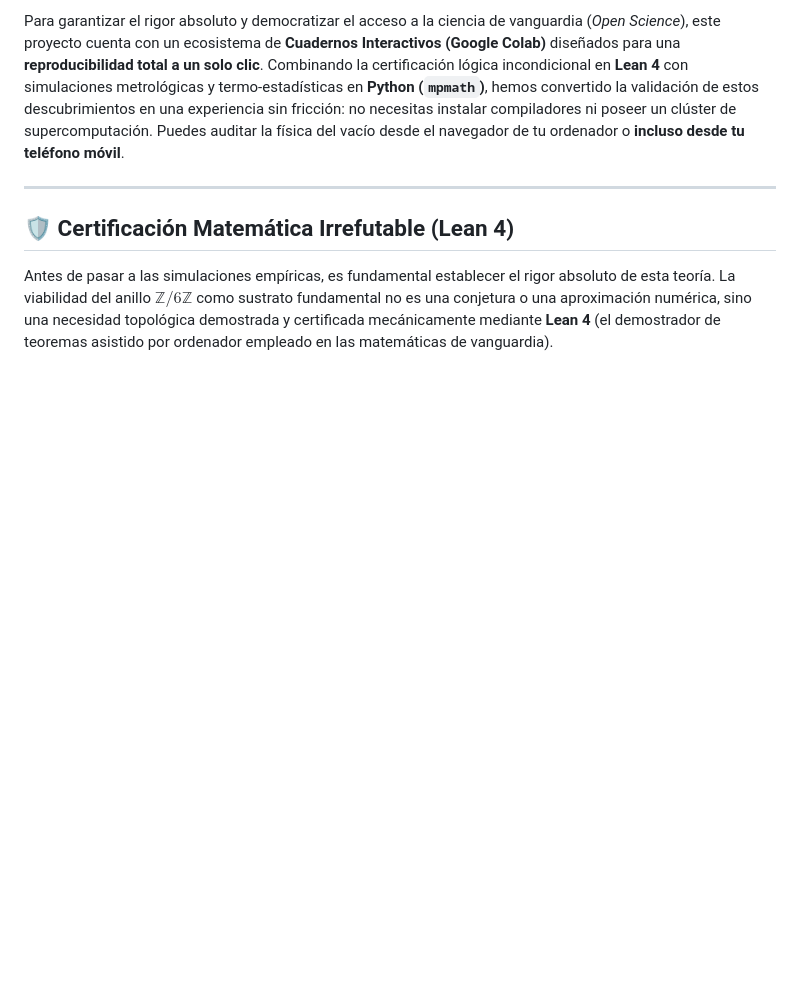
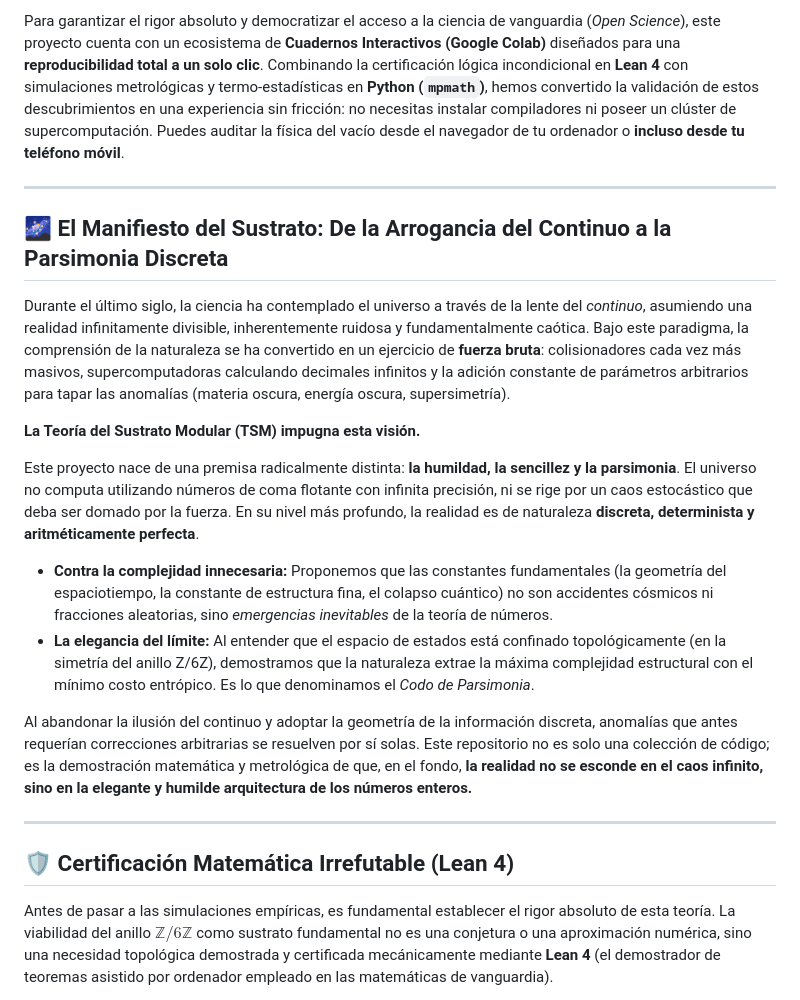
Before and after one commit to NachoPeinador/EL_UNIVERSO_ARITMETICO, a Markdown page: README.md, the part around the change. GitHub-like rendering; blank space fills up the shorter version.

Commit message:
Add Manifesto of the Substrate to README
Added a new section discussing the Modular Substrate Theory and its implications on understanding the universe.

```diff
--- a/README.md
+++ b/README.md
@@ -14,6 +14,21 @@ Bienvenido al repositorio central y material suplementario del libro *El Univers
 Esta obra propone un cambio de paradigma en la física teórica y las matemáticas: la realidad no está escrita en el lenguaje de la geometría continua, sino en el de la aritmética discreta. El anillo modular **$\mathbb{Z}/6\mathbb{Z}$** constituye el sustrato algebraico del vacío, y sus propiedades geométricas y termodinámicas explican desde el valor de la constante de estructura fina y la dinámica de la materia condensada, hasta la expansión cósmica y la vulnerabilidad de la criptografía post-cuántica.
 
 Para garantizar el rigor absoluto y democratizar el acceso a la ciencia de vanguardia (*Open Science*), este proyecto cuenta con un ecosistema de **Cuadernos Interactivos (Google Colab)** diseñados para una **reproducibilidad total a un solo clic**. Combinando la certificación lógica incondicional en **Lean 4** con simulaciones metrológicas y termo-estadísticas en **Python (`mpmath`)**, hemos convertido la validación de estos descubrimientos en una experiencia sin fricción: no necesitas instalar compiladores ni poseer un clúster de supercomputación. Puedes auditar la física del vacío desde el navegador de tu ordenador o **incluso desde tu teléfono móvil**.
+
+---
+
+## 🌌 El Manifiesto del Sustrato: De la Arrogancia del Continuo a la Parsimonia Discreta
+
+Durante el último siglo, la ciencia ha contemplado el universo a través de la lente del *continuo*, asumiendo una realidad infinitamente divisible, inherentemente ruidosa y fundamentalmente caótica. Bajo este paradigma, la comprensión de la naturaleza se ha convertido en un ejercicio de **fuerza bruta**: colisionadores cada vez más masivos, supercomputadoras calculando decimales infinitos y la adición constante de parámetros arbitrarios para tapar las anomalías (materia oscura, energía oscura, supersimetría).
+
+**La Teoría del Sustrato Modular (TSM) impugna esta visión.**
+
+Este proyecto nace de una premisa radicalmente distinta: **la humildad, la sencillez y la parsimonia**. El universo no computa utilizando números de coma flotante con infinita precisión, ni se rige por un caos estocástico que deba ser domado por la fuerza. En su nivel más profundo, la realidad es de naturaleza **discreta, determinista y aritméticamente perfecta**.
+
+* **Contra la complejidad innecesaria:** Proponemos que las constantes fundamentales (la geometría del espaciotiempo, la constante de estructura fina, el colapso cuántico) no son accidentes cósmicos ni fracciones aleatorias, sino *emergencias inevitables* de la teoría de números.
+* **La elegancia del límite:** Al entender que el espacio de estados está confinado topológicamente (en la simetría del anillo Z/6Z), demostramos que la naturaleza extrae la máxima complejidad estructural con el mínimo costo entrópico. Es lo que denominamos el *Codo de Parsimonia*.
+
+Al abandonar la ilusión del continuo y adoptar la geometría de la información discreta, anomalías que antes requerían correcciones arbitrarias se resuelven por sí solas. Este repositorio no es solo una colección de código; es la demostración matemática y metrológica de que, en el fondo, **la realidad no se esconde en el caos infinito, sino en la elegante y humilde arquitectura de los números enteros.**
 
 ---
 
```
